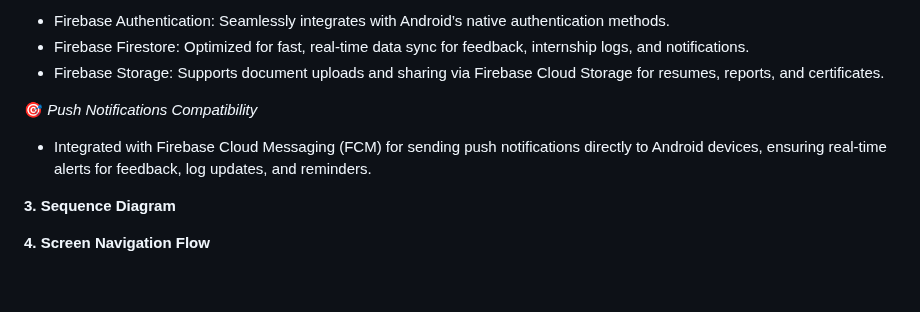
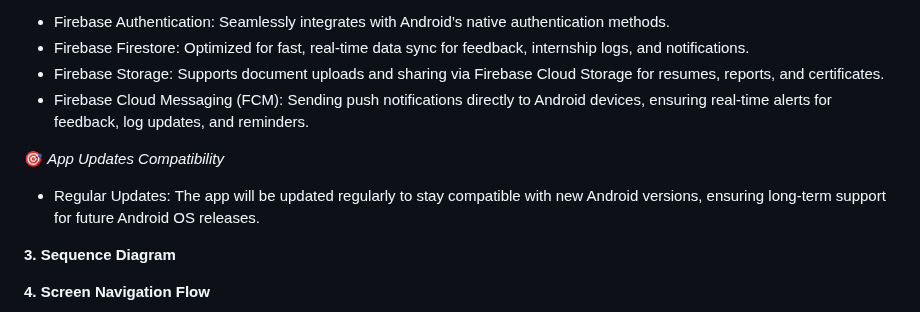
Before and after one commit to Kaizo1610/Internship-Reviewer-App, a Markdown page: README.md, the part around the change. GitHub-like rendering; blank space fills up the shorter version.

```diff
--- a/README.md
+++ b/README.md
@@ -85,9 +85,10 @@ With Firebase serving as the back-end, Internova will use Flutter for cross-plat
 - Firebase Authentication: Seamlessly integrates with Android’s native authentication methods.
 - Firebase Firestore: Optimized for fast, real-time data sync for feedback, internship logs, and notifications.
 - Firebase Storage: Supports document uploads and sharing via Firebase Cloud Storage for resumes, reports, and certificates.
+- Firebase Cloud Messaging (FCM): Sending push notifications directly to Android devices, ensuring real-time alerts for feedback, log updates, and reminders.
 
-🎯 *Push Notifications Compatibility*
-- Integrated with Firebase Cloud Messaging (FCM) for sending push notifications directly to Android devices, ensuring real-time alerts for feedback, log updates, and reminders.
+🎯 *App Updates Compatibility*
+- Regular Updates: The app will be updated regularly to stay compatible with new Android versions, ensuring long-term support for future Android OS releases.
 
 
 **3. Sequence Diagram**
```
